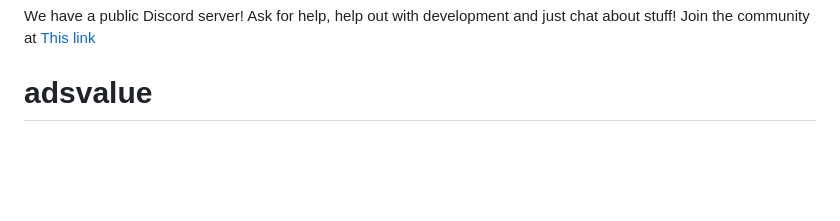
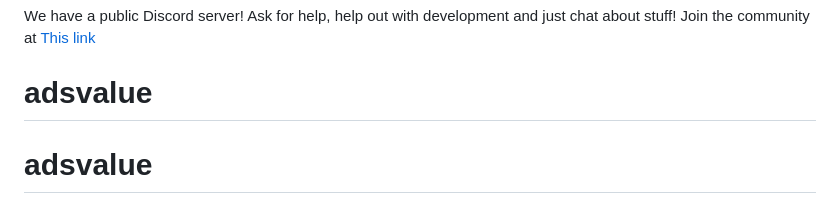
Before and after one commit to bettaverse/adsvalue, a Markdown page: README.md, the part around the change. GitHub-like rendering; blank space fills up the shorter version.

```diff
--- a/README.md
+++ b/README.md
@@ -66,3 +66,4 @@ If you want to keep an eye on Ads Valueor even know more about it, check out our
 
 We have a public Discord server! Ask for help, help out with development and just chat about stuff! Join the community at [This link](https://discord.gg/HKCNztF)
 # adsvalue
+# adsvalue
```
